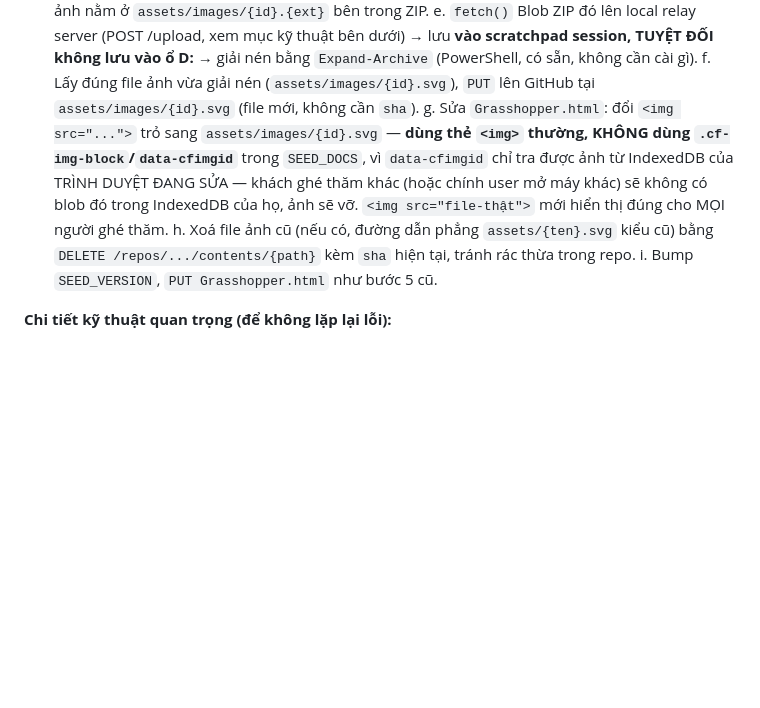
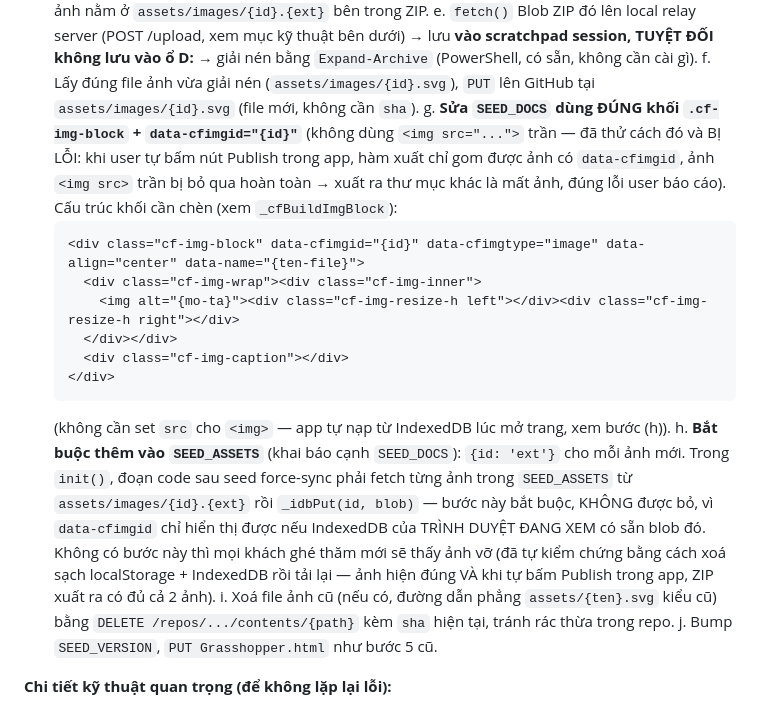
Before and after one commit to nguyencam190/Document_Grasshopper, a Markdown page: CLAUDE.md, the part around the change. GitHub-like rendering; blank space fills up the shorter version.

Commit message:
Fix image pipeline: use data-cfimgid + seed-time IndexedDB pre-population so Publish/Export by the user does not lose images

````diff
--- a/CLAUDE.md
+++ b/CLAUDE.md
@@ -100,14 +100,29 @@ nhưng không dùng nó để sửa nữa). Quy trình lấy/ghi file qua API (r
       `Expand-Archive` (PowerShell, có sẵn, không cần cài gì).
    f. Lấy đúng file ảnh vừa giải nén (`assets/images/{id}.svg`), `PUT` lên GitHub tại
       `assets/images/{id}.svg` (file mới, không cần `sha`).
-   g. Sửa `Grasshopper.html`: đổi `<img src="...">` trỏ sang `assets/images/{id}.svg` — **dùng thẻ
-      `<img>` thường, KHÔNG dùng `.cf-img-block`/`data-cfimgid`** trong `SEED_DOCS`, vì `data-cfimgid`
-      chỉ tra được ảnh từ IndexedDB của TRÌNH DUYỆT ĐANG SỬA — khách ghé thăm khác (hoặc chính user mở
-      máy khác) sẽ không có blob đó trong IndexedDB của họ, ảnh sẽ vỡ. `<img src="file-thật">` mới
-      hiển thị đúng cho MỌI người ghé thăm.
-   h. Xoá file ảnh cũ (nếu có, đường dẫn phẳng `assets/{ten}.svg` kiểu cũ) bằng
+   g. **Sửa `SEED_DOCS` dùng ĐÚNG khối `.cf-img-block` + `data-cfimgid="{id}"`** (không dùng `<img
+      src="...">` trần — đã thử cách đó và BỊ LỖI: khi user tự bấm nút Publish trong app, hàm xuất chỉ
+      gom được ảnh có `data-cfimgid`, ảnh `<img src>` trần bị bỏ qua hoàn toàn → xuất ra thư mục khác
+      là mất ảnh, đúng lỗi user báo cáo). Cấu trúc khối cần chèn (xem `_cfBuildImgBlock`):
+      ```html
+      <div class="cf-img-block" data-cfimgid="{id}" data-cfimgtype="image" data-align="center" data-name="{ten-file}">
+        <div class="cf-img-wrap"><div class="cf-img-inner">
+          <img alt="{mo-ta}"><div class="cf-img-resize-h left"></div><div class="cf-img-resize-h right"></div>
+        </div></div>
+        <div class="cf-img-caption"></div>
+      </div>
+      ```
+      (không cần set `src` cho `<img>` — app tự nạp từ IndexedDB lúc mở trang, xem bước (h)).
+   h. **Bắt buộc thêm vào `SEED_ASSETS`** (khai báo cạnh `SEED_DOCS`): `{id: 'ext'}` cho mỗi ảnh mới.
+      Trong `init()`, đoạn code sau seed force-sync phải fetch từng ảnh trong `SEED_ASSETS` từ
+      `assets/images/{id}.{ext}` rồi `_idbPut(id, blob)` — bước này bắt buộc, KHÔNG được bỏ, vì
+      `data-cfimgid` chỉ hiển thị được nếu IndexedDB của TRÌNH DUYỆT ĐANG XEM có sẵn blob đó. Không có
+      bước này thì mọi khách ghé thăm mới sẽ thấy ảnh vỡ (đã tự kiểm chứng bằng cách xoá sạch
+      localStorage + IndexedDB rồi tải lại — ảnh hiện đúng VÀ khi tự bấm Publish trong app, ZIP xuất
+      ra có đủ cả 2 ảnh).
+   i. Xoá file ảnh cũ (nếu có, đường dẫn phẳng `assets/{ten}.svg` kiểu cũ) bằng
       `DELETE /repos/.../contents/{path}` kèm `sha` hiện tại, tránh rác thừa trong repo.
-   i. Bump `SEED_VERSION`, `PUT Grasshopper.html` như bước 5 cũ.
+   j. Bump `SEED_VERSION`, `PUT Grasshopper.html` như bước 5 cũ.
 
 **Chi tiết kỹ thuật quan trọng (để không lặp lại lỗi):**
 - (Lịch sử: có lúc `index.html` bị `git rm --cached`/gitignore, có lúc bản xuất tĩnh
````
